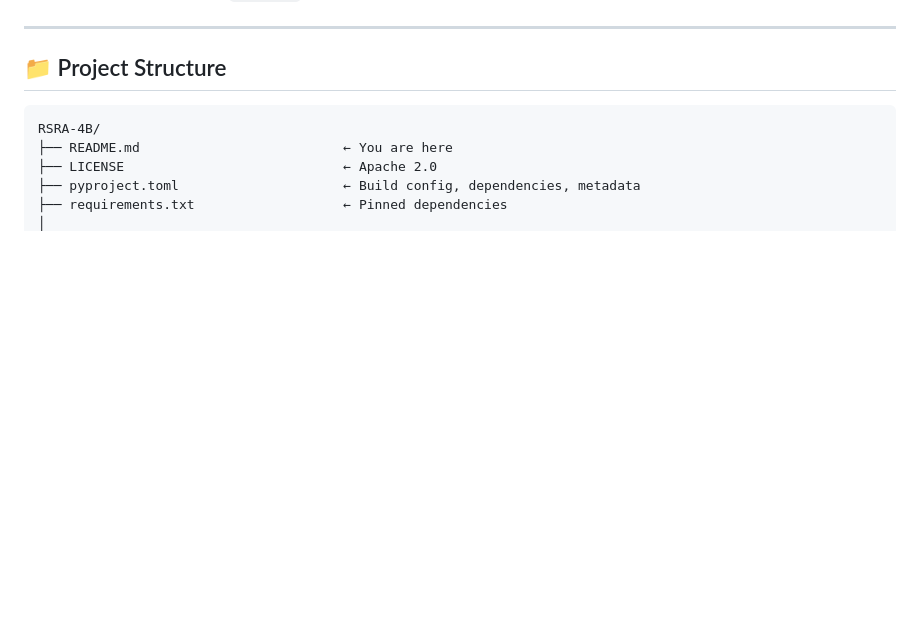
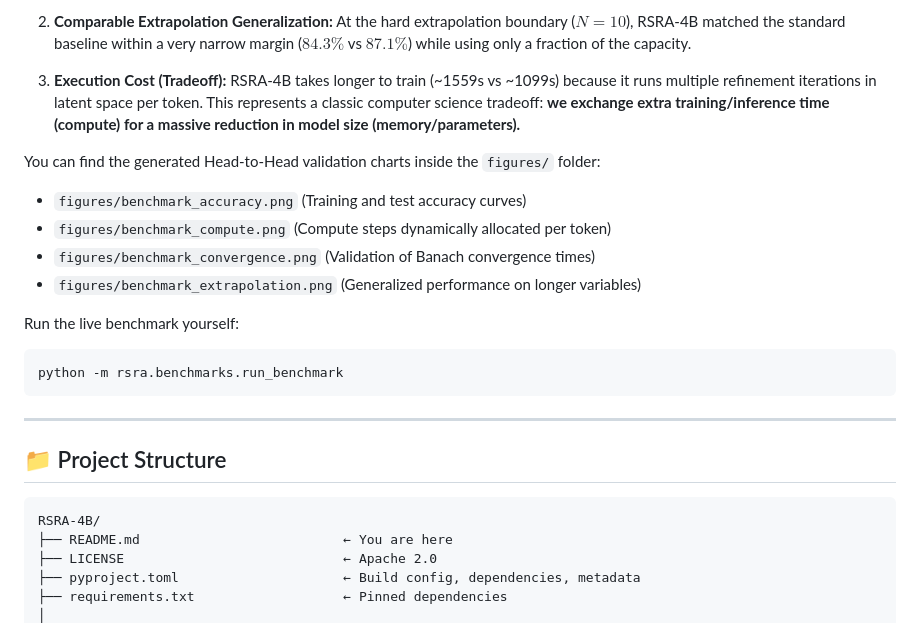
Before and after one commit to 4qdrai/RSRA-4B, a Markdown page: README.md, the part around one of its changes. Rendered like a GitHub page; blank space fills up the shorter version.

````diff
--- a/README.md
+++ b/README.md
@@ -131,3 +166,19 @@ Generated figures are saved to `figures/` and referenced throughout the document
+2. **Comparable Extrapolation Generalization:**
+   At the hard extrapolation boundary ($N=10$), RSRA-4B matched the standard baseline within a very narrow margin ($84.3\%$ vs $87.1\%$) while using only a fraction of the capacity.
+
+3. **Execution Cost (Tradeoff):**
+   RSRA-4B takes longer to train (~1559s vs ~1099s) because it runs multiple refinement iterations in latent space per token. This represents a classic computer science tradeoff: **we exchange extra training/inference time (compute) for a massive reduction in model size (memory/parameters).**
+
+You can find the generated Head-to-Head validation charts inside the `figures/` folder:
+* `figures/benchmark_accuracy.png` (Training and test accuracy curves)
+* `figures/benchmark_compute.png` (Compute steps dynamically allocated per token)
+* `figures/benchmark_convergence.png` (Validation of Banach convergence times)
+* `figures/benchmark_extrapolation.png` (Generalized performance on longer variables)
+
+Run the live benchmark yourself:
+```bash
+python -m rsra.benchmarks.run_benchmark
+```
 
 ---
 
````
Also changed, not shown: other parts of README.md (+35 -0 lines).
